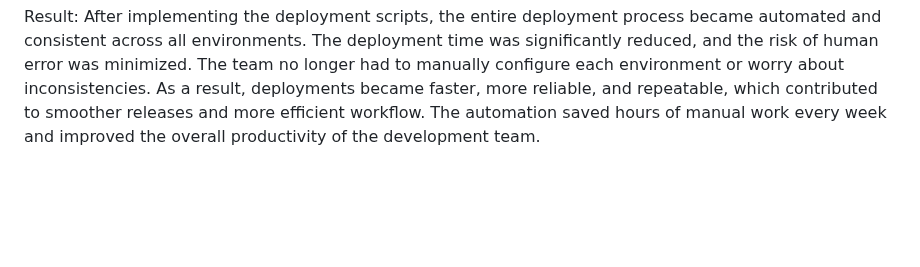
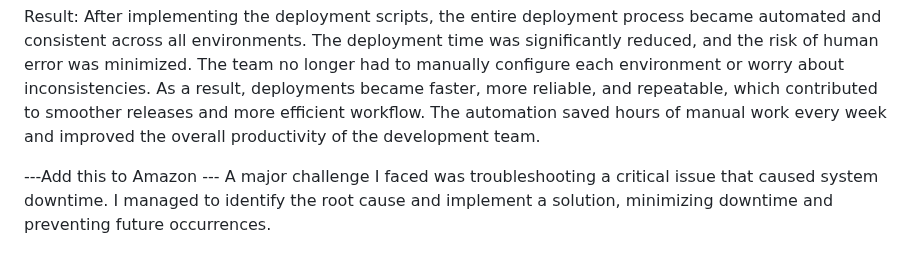
Before and after one commit to ramkotni/interview-prep, a Markdown page: Projects/Biogen.md, the part around the change. Drawn GitHub-style; blank space fills up the shorter version.

```diff
--- a/Projects/Biogen.md
+++ b/Projects/Biogen.md
@@ -81,3 +81,6 @@ Documentation: I also documented the entire process to ensure that other develop
 
 Result:
 After implementing the deployment scripts, the entire deployment process became automated and consistent across all environments. The deployment time was significantly reduced, and the risk of human error was minimized. The team no longer had to manually configure each environment or worry about inconsistencies. As a result, deployments became faster, more reliable, and repeatable, which contributed to smoother releases and more efficient workflow. The automation saved hours of manual work every week and improved the overall productivity of the development team.
+
+---Add this to Amazon ---
+A major challenge I faced was troubleshooting a critical issue that caused system downtime. I managed to identify the root cause and implement a solution, minimizing downtime and preventing future occurrences.
```
